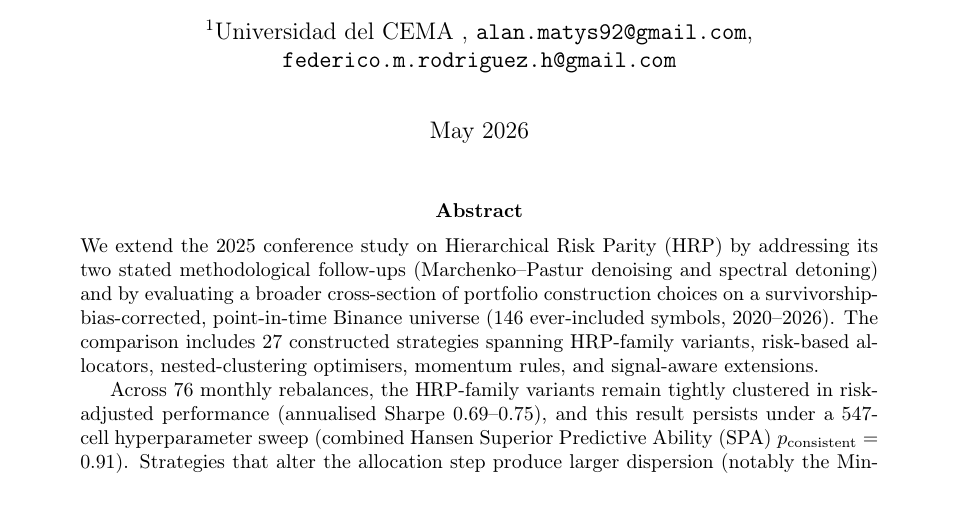
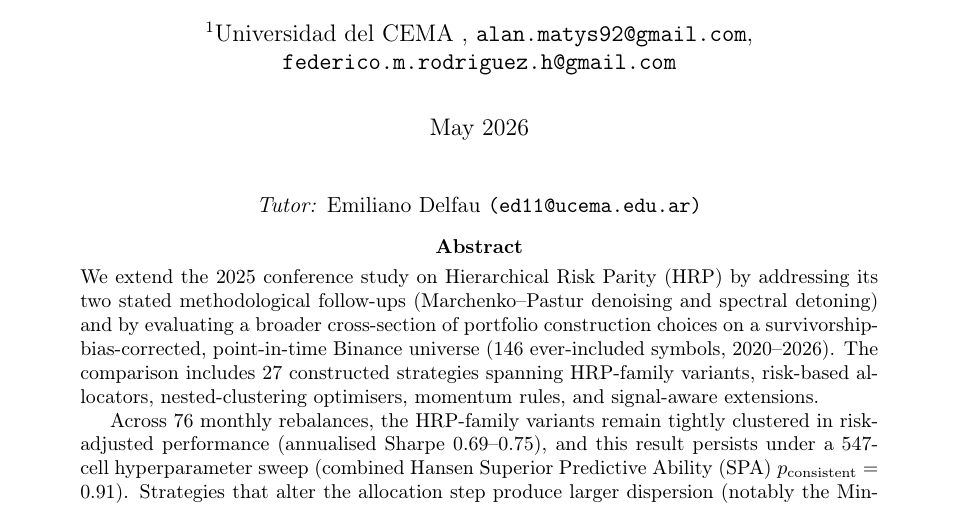
Before and after one commit to alanmatys/quant_ucema_final, a LaTeX paper (paper/ucema_journal/main.tex): part of page 1 of 25, cut so that both start at the same text. Compiled offline with pdfLaTeX.

Commit message:
Add tutor line on cover page
Centered line right after \maketitle naming Emiliano Delfau
(ed11@ucema.edu.ar) as thesis tutor, per his explicit request to
appear as tutor and not co-author. UCEMA logo to be added separately
once the image asset is in the repo.

Recompiled: 25 pages, 0 undefined refs, 0 citation warnings.

Co-Authored-By: Claude Opus 4.7 <noreply@anthropic.com>

```diff
--- a/paper/ucema_journal/main.tex
+++ b/paper/ucema_journal/main.tex
@@ -28,6 +28,10 @@
 
 \begin{document}
 \maketitle
+
+\begin{center}
+\textit{Tutor:} Emiliano Delfau \texttt{(ed11@ucema.edu.ar)}
+\end{center}
 
 \begin{abstract}
 \noindent
```
Also changed, not shown: paper/ucema_journal/main.pdf.
